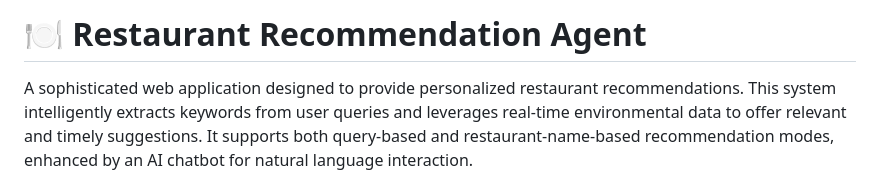
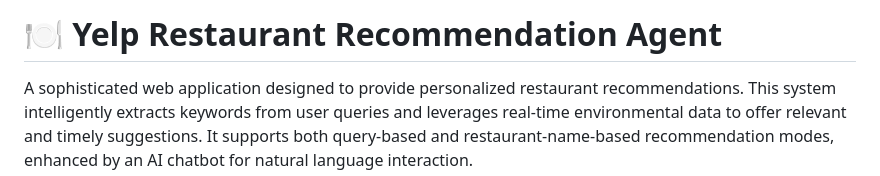
Before and after one commit to sunxy488/Context-Aware-Restaurant-Recommender, a Markdown page: README.md, the part around the change. Drawn GitHub-style.

```diff
--- a/README.md
+++ b/README.md
@@ -1,4 +1,4 @@
-# 🍽️ Restaurant Recommendation Agent
+# 🍽️ Yelp Restaurant Recommendation Agent
 
 A sophisticated web application designed to provide personalized restaurant recommendations. This system intelligently extracts keywords from user queries and leverages real-time environmental data to offer relevant and timely suggestions. It supports both query-based and restaurant-name-based recommendation modes, enhanced by an AI chatbot for natural language interaction.
 
```
